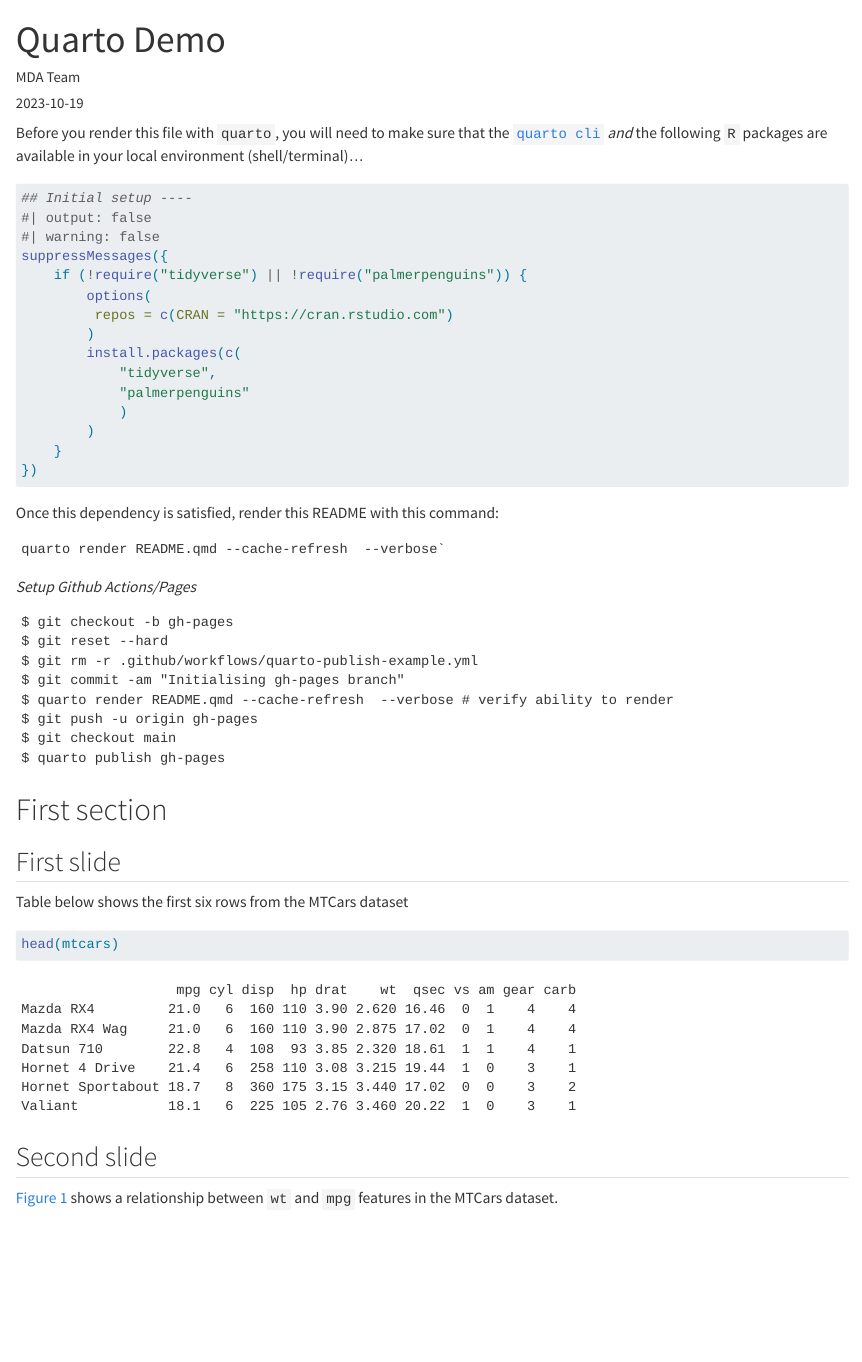
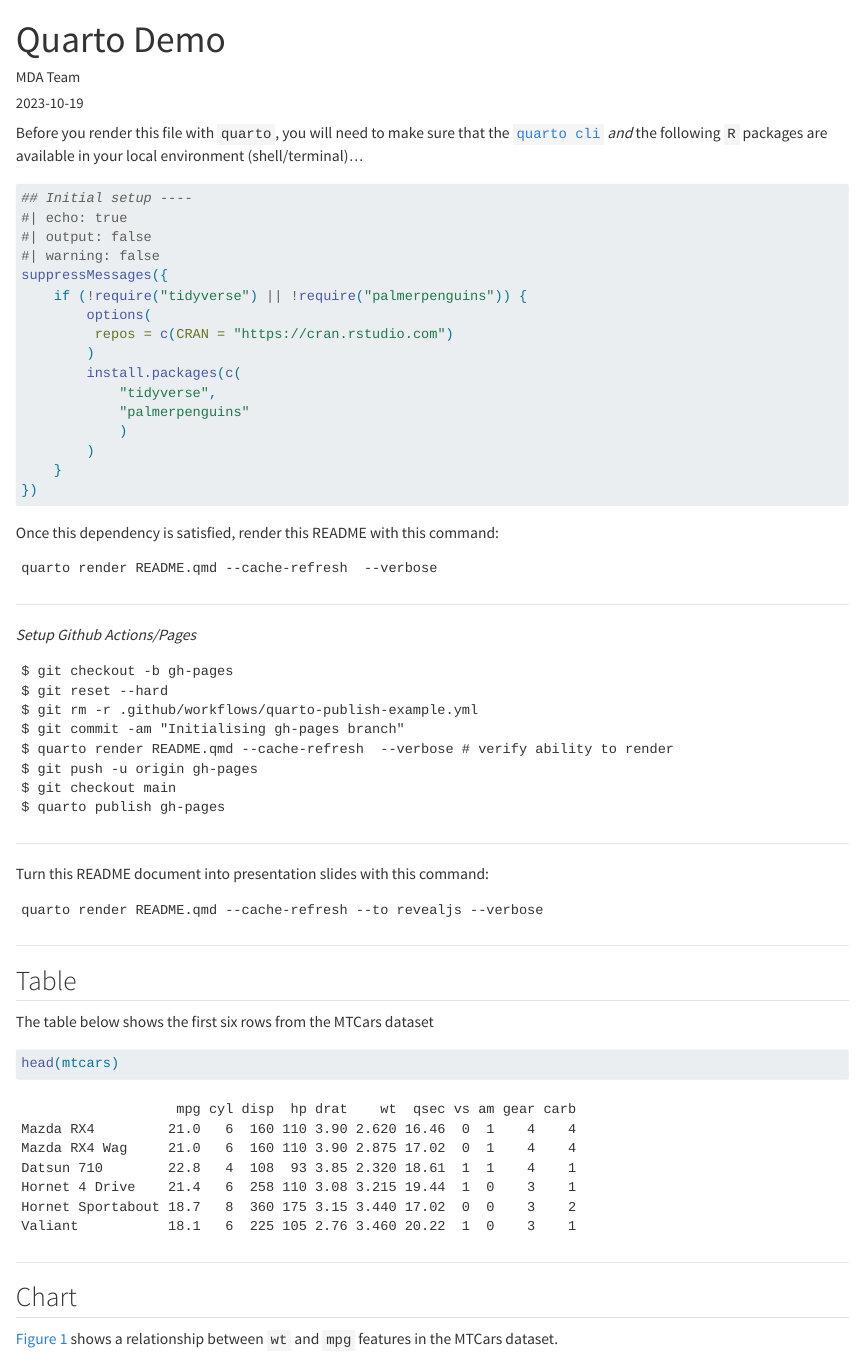
Before and after one commit to ruralinnovation/quarto-demo, a Quarto document (README.qmd): the page in a window 1100 px wide, from its top. Rendered offline with R 4.5, knitr and Pandoc in place of Quarto, with nearby package versions; drawn as R Markdown's standard HTML page in place of the format the file asks for.

````diff
--- a/.github/workflows/quarto-publish-example.yml
+++ b/.github/workflows/quarto-publish-example.yml
@@ -34,6 +34,13 @@
       - name: Setup R
         uses: r-lib/actions/setup-r@v2
 
+      - name: Install the package to render Rmarkdown
+        uses: r-lib/actions/setup-r-dependencies@v2
+        with:
+          cache-version: 2
+          packages: |
+            any::rmarkdown
+
       # Render quarto doc(s)
       - name: Render Quarto Project
         uses: quarto-dev/quarto-actions/render@v2
--- a/README.qmd
+++ b/README.qmd
@@ -9,8 +9,9 @@
 Before you render this file with `quarto`, you will need to make sure that
 the [`quarto cli`](https://quarto.org/docs/get-started/) *and* the following `R` packages are available in your local
 environment (shell/terminal)...
-```{r}
+```{r, echo=TRUE}
 ## Initial setup ----
+#| echo: true
 #| output: false
 #| warning: false
 suppressMessages({
@@ -29,9 +30,10 @@
 
 Once this dependency is satisfied, render this README with this command:
 ```
-quarto render README.qmd --cache-refresh  --verbose`
+quarto render README.qmd --cache-refresh  --verbose
 ```
 
+---
 
 _Setup Github Actions/Pages_
 ```
@@ -45,17 +47,25 @@
 $ quarto publish gh-pages
 ```
 
+---
 
-# First section
+Turn this README document into presentation slides with this command:
+```
+quarto render README.qmd --cache-refresh --to revealjs --verbose
+```
 
-## First slide
+----
 
-Table below shows the first six rows from the MTCars dataset
+## Table
+
+The table below shows the first six rows from the MTCars dataset
 ```{r}
 head(mtcars)
 ```
 
-## Second slide
+---
+
+## Chart
 
 @fig-mtscatter shows a relationship between `wt` and `mpg` features in the MTCars dataset.
 ```{r}
````
Also changed, not shown: README.md.
